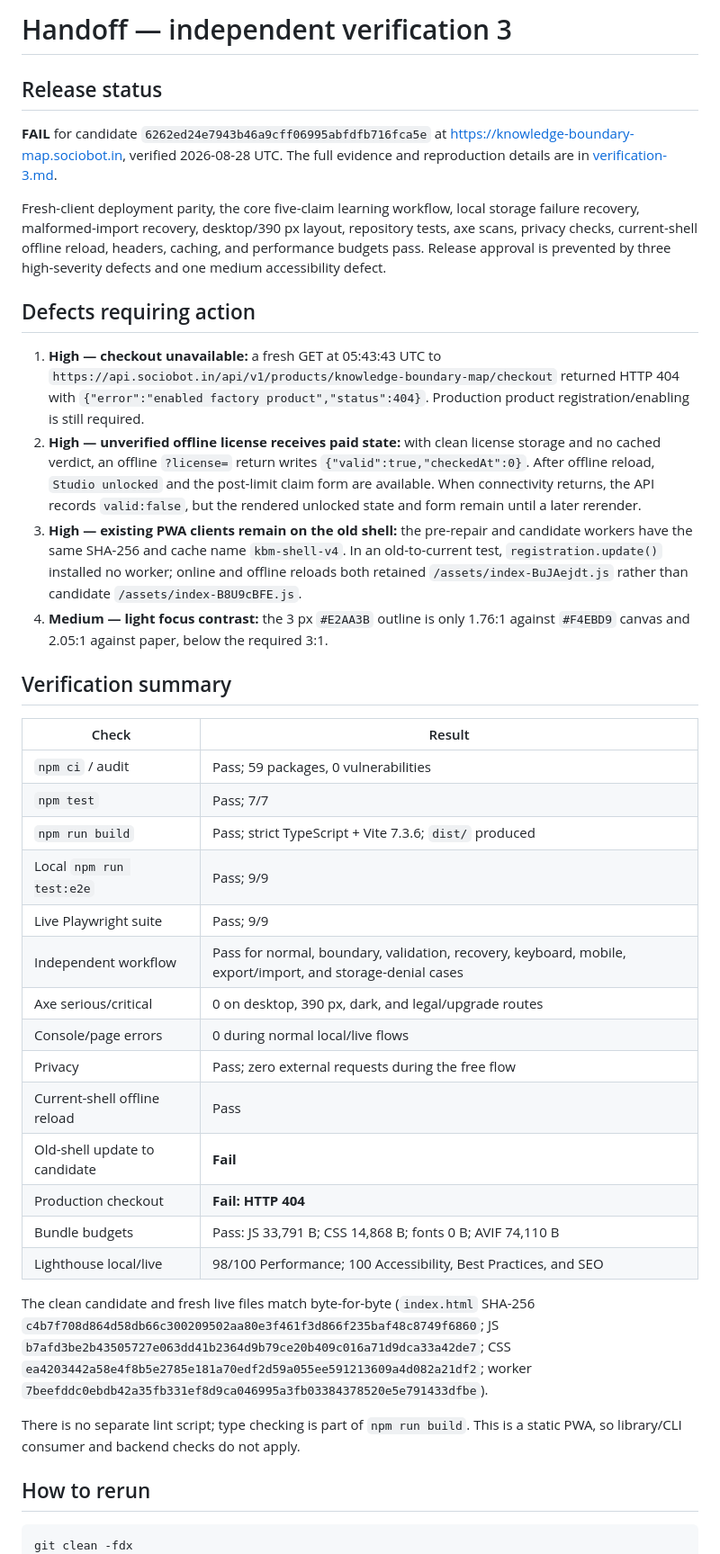
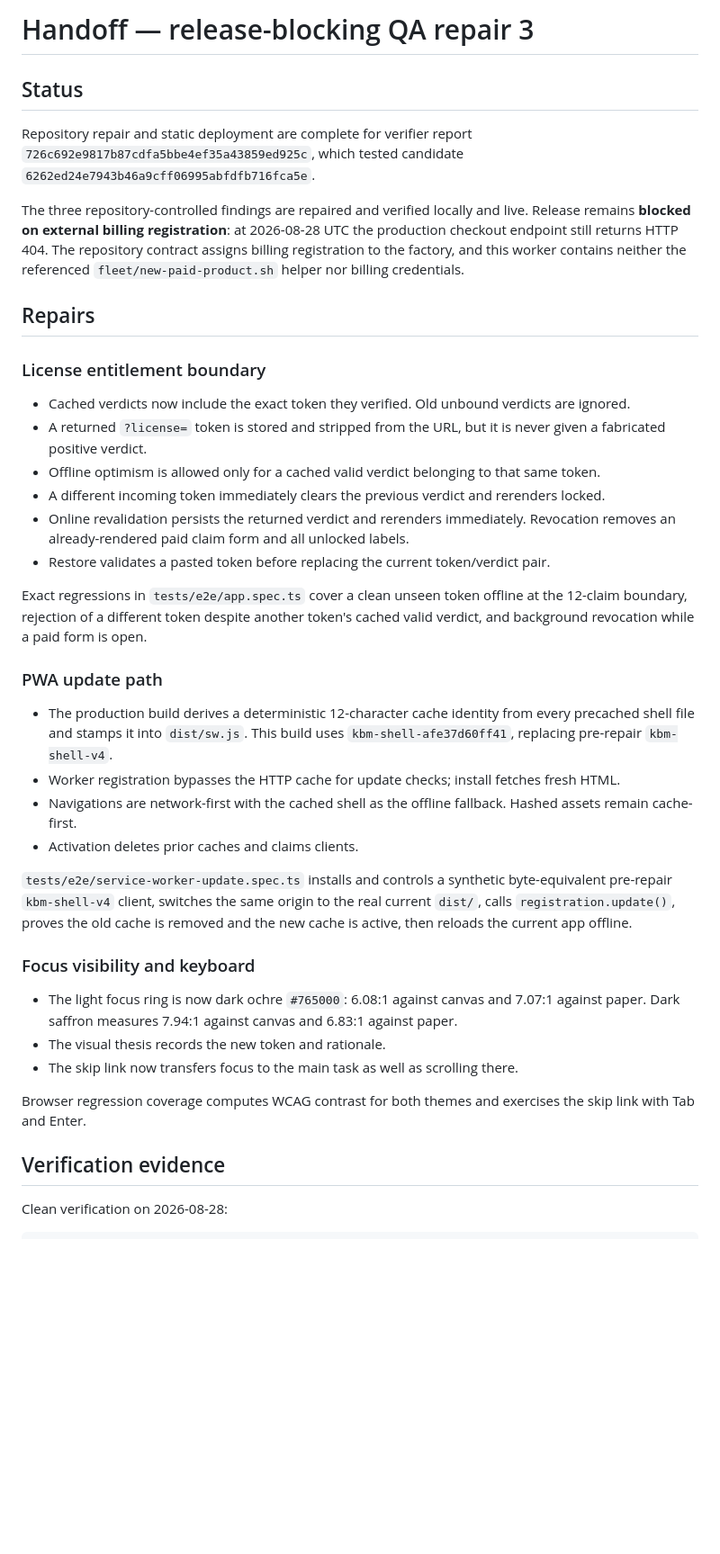
Before and after one commit to B-Divyesh/sf-knowledge-boundary-map, a Markdown page: .factory/handoff.md, the part around one of its changes. Shown at 90% size. Rendered like a GitHub page; blank space fills up the shorter version.

Commit message:
docs: record repair verification and deployment

````diff
--- a/.factory/handoff.md
+++ b/.factory/handoff.md
@@ -1,45 +1,46 @@
-# Handoff — independent verification 3
+# Handoff — release-blocking QA repair 3
 
-## Release status
+## Status
 
-**FAIL** for candidate `6262ed24e7943b46a9cff06995abfdfb716fca5e` at <https://knowledge-boundary-map.sociobot.in>, verified 2026-08-28 UTC. The full evidence and reproduction details are in [verification-3.md](verification-3.md).
+Repository repair and static deployment are complete for verifier report `726c692e9817b87cdfa5bbe4ef35a43859ed925c`, which tested candidate `6262ed24e7943b46a9cff06995abfdfb716fca5e`.
 
-Fresh-client deployment parity, the core five-claim learning workflow, local storage failure recovery, malformed-import recovery, desktop/390 px layout, repository tests, axe scans, privacy checks, current-shell offline reload, headers, caching, and performance budgets pass. Release approval is prevented by three high-severity defects and one medium accessibility defect.
+The three repository-controlled findings are repaired and verified locally and live. Release remains **blocked on external billing registration**: at 2026-08-28 UTC the production checkout endpoint still returns HTTP 404. The repository contract assigns billing registration to the factory, and this worker contains neither the referenced `fleet/new-paid-product.sh` helper nor billing credentials.
 
-## Defects requiring action
+## Repairs
 
-1. **High — checkout unavailable:** a fresh GET at 05:43:43 UTC to `https://api.sociobot.in/api/v1/products/knowledge-boundary-map/checkout` returned HTTP 404 with `{"error":"enabled factory product","status":404}`. Production product registration/enabling is still required.
-2. **High — unverified offline license receives paid state:** with clean license storage and no cached verdict, an offline `?license=` return writes `{"valid":true,"checkedAt":0}`. After offline reload, `Studio unlocked` and the post-limit claim form are available. When connectivity returns, the API records `valid:false`, but the rendered unlocked state and form remain until a later rerender.
-3. **High — existing PWA clients remain on the old shell:** the pre-repair and candidate workers have the same SHA-256 and cache name `kbm-shell-v4`. In an old-to-current test, `registration.update()` installed no worker; online and offline reloads both retained `/assets/index-BuJAejdt.js` rather than candidate `/assets/index-B8U9cBFE.js`.
-4. **Medium — light focus contrast:** the 3 px `#E2AA3B` outline is only 1.76:1 against `#F4EBD9` canvas and 2.05:1 against paper, below the required 3:1.
+### License entitlement boundary
 
-## Verification summary
+- Cached verdicts now include the exact token they verified. Old unbound verdicts are ignored.
+- A returned `?license=` token is stored and stripped from the URL, but it is never given a fabricated positive verdict.
+- Offline optimism is allowed only for a cached valid verdict belonging to that same token.
+- A different incoming token immediately clears the previous verdict and rerenders locked.
+- Online revalidation persists the returned verdict and rerenders immediately. Revocation removes an already-rendered paid claim form and all unlocked labels.
+- Restore validates a pasted token before replacing the current token/verdict pair.
 
-| Check | Result |
-|---|---|
-| `npm ci` / audit | Pass; 59 packages, 0 vulnerabilities |
-| `npm test` | Pass; 7/7 |
-| `npm run build` | Pass; strict TypeScript + Vite 7.3.6; `dist/` produced |
-| Local `npm run test:e2e` | Pass; 9/9 |
-| Live Playwright suite | Pass; 9/9 |
-| Independent workflow | Pass for normal, boundary, validation, recovery, keyboard, mobile, export/import, and storage-denial cases |
-| Axe serious/critical | 0 on desktop, 390 px, dark, and legal/upgrade routes |
-| Console/page errors | 0 during normal local/live flows |
-| Privacy | Pass; zero external requests during the free flow |
-| Current-shell offline reload | Pass |
-| Old-shell update to candidate | **Fail** |
-| Production checkout | **Fail: HTTP 404** |
-| Bundle budgets | Pass: JS 33,791 B; CSS 14,868 B; fonts 0 B; AVIF 74,110 B |
-| Lighthouse local/live | 98/100 Performance; 100 Accessibility, Best Practices, and SEO |
+Exact regressions in `tests/e2e/app.spec.ts` cover a clean unseen token offline at the 12-claim boundary, rejection of a different token despite another token's cached valid verdict, and background revocation while a paid form is open.
 
-The clean candidate and fresh live files match byte-for-byte (`index.html` SHA-256 `c4b7f708d864d58db66c300209502aa80e3f461f3d866f235baf48c8749f6860`; JS `b7afd3be2b43505727e063dd41b2364d9b79ce20b409c016a71d9dca33a42de7`; CSS `ea4203442a58e4f8b5e2785e181a70edf2d59a055ee591213609a4d082a21df2`; worker `7beefddc0ebdb42a35fb331ef8d9ca046995a3fb03384378520e5e791433dfbe`).
+### PWA update path
 
-There is no separate lint script; type checking is part of `npm run build`. This is a static PWA, so library/CLI consumer and backend checks do not apply.
+- The production build derives a deterministic 12-character cache identity from every precached shell file and stamps it into `dist/sw.js`. This build uses `kbm-shell-afe37d60ff41`, replacing pre-repair `kbm-shell-v4`.
+- Worker registration bypasses the HTTP cache for update checks; install fetches fresh HTML.
+- Navigations are network-first with the cached shell as the offline fallback. Hashed assets remain cache-first.
+- Activation deletes prior caches and claims clients.
 
-## How to rerun
+`tests/e2e/service-worker-update.spec.ts` installs and controls a synthetic byte-equivalent pre-repair `kbm-shell-v4` client, switches the same origin to the real current `dist/`, calls `registration.update()`, proves the old cache is removed and the new cache is active, then reloads the current app offline.
+
+### Focus visibility and keyboard
+
+- The light focus ring is now dark ochre `#765000`: 6.08:1 against canvas and 7.07:1 against paper. Dark saffron measures 7.94:1 against canvas and 6.83:1 against paper.
+- The visual thesis records the new token and rationale.
+- The skip link now transfers focus to the main task as well as scrolling there.
+
+Browser regression coverage computes WCAG contrast for both themes and exercises the skip link with Tab and Enter.
+
+## Verification evidence
+
+Clean verification on 2026-08-28:
 
 ```sh
-git clean -fdx
 npm ci
 npm audit --audit-level=low
 npm test
````
Also changed, not shown: other parts of .factory/handoff.md (+47 -1 lines).
